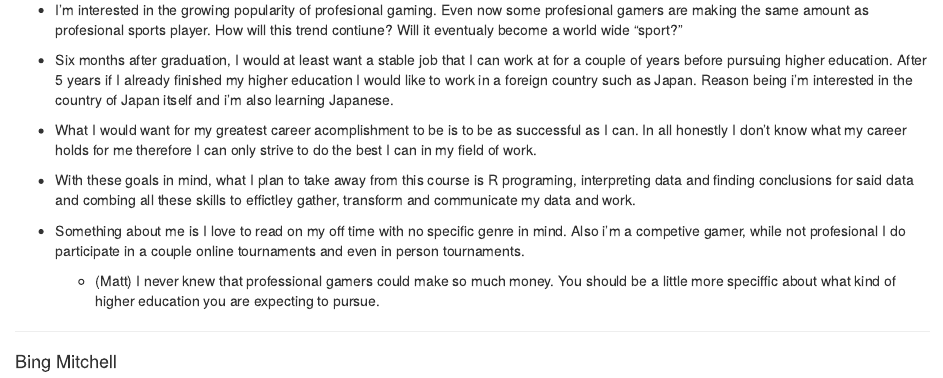
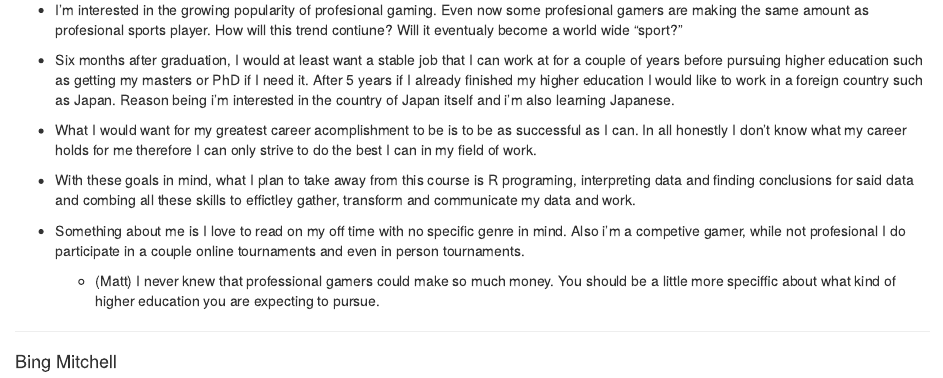
Before and after one commit to bing306/blueTeam, an R Markdown document (Lab2_BlueTeam.Rmd): the page in a window 1100 px wide, from 590 px down. Rendered offline with R 4.5, knitr and Pandoc, with nearby package versions.

Commit message:
Answered Matt's comment

```diff
--- a/Lab2_BlueTeam.Rmd
+++ b/Lab2_BlueTeam.Rmd
@@ -32,7 +32,7 @@
 
 - I'm interested in the growing popularity of profesional gaming. Even now some profesional gamers are making the same amount as profesional sports player. How will this trend contiune? Will it eventualy become a world wide "sport?"
 
-- Six months after graduation, I would at least want a stable job that I can work at for a couple of years before pursuing higher education. After 5 years if I already finished my higher education I would like to work in a foreign country such as Japan. Reason being i'm interested in the country of Japan itself and i'm also learning Japanese.
+- Six months after graduation, I would at least want a stable job that I can work at for a couple of years before pursuing higher education such as getting my masters or PhD if I need it. After 5 years if I already finished my higher education I would like to work in a foreign country such as Japan. Reason being i'm interested in the country of Japan itself and i'm also learning Japanese.
 
 - What I would want for my greatest career acomplishment to be is to be as successful as I can. In all honestly I don't know what my career holds for me therefore I can only strive to do the best I can in my field of work.
 
```
